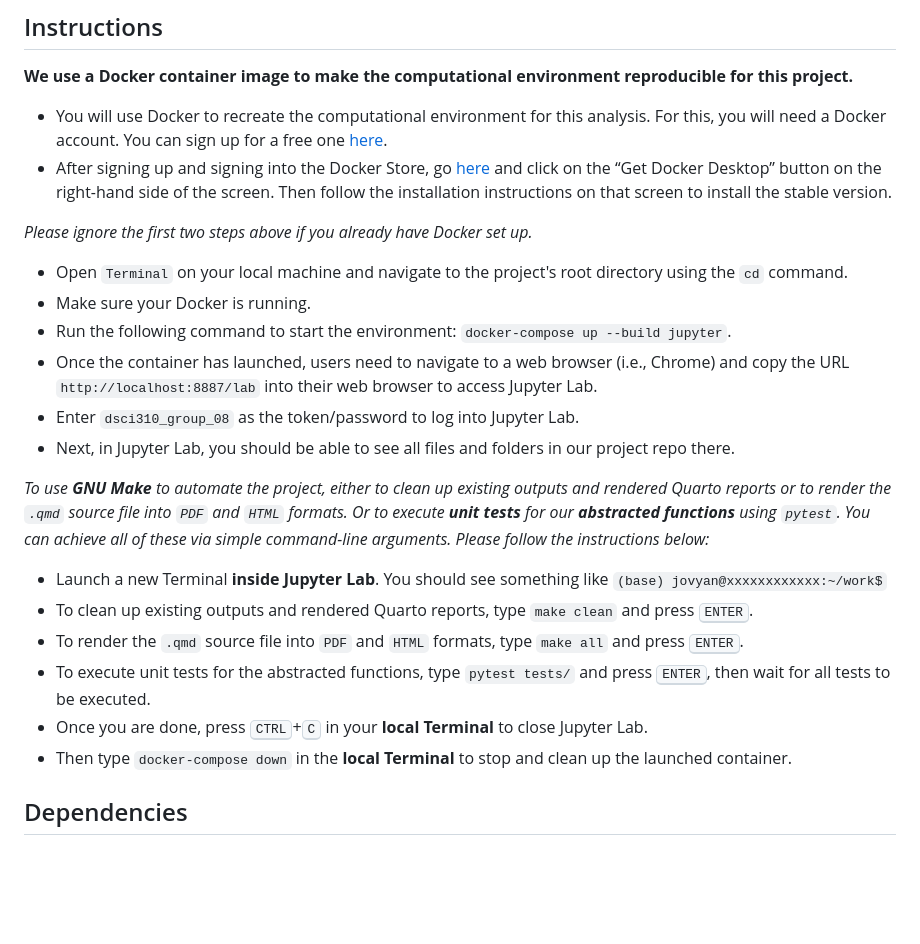
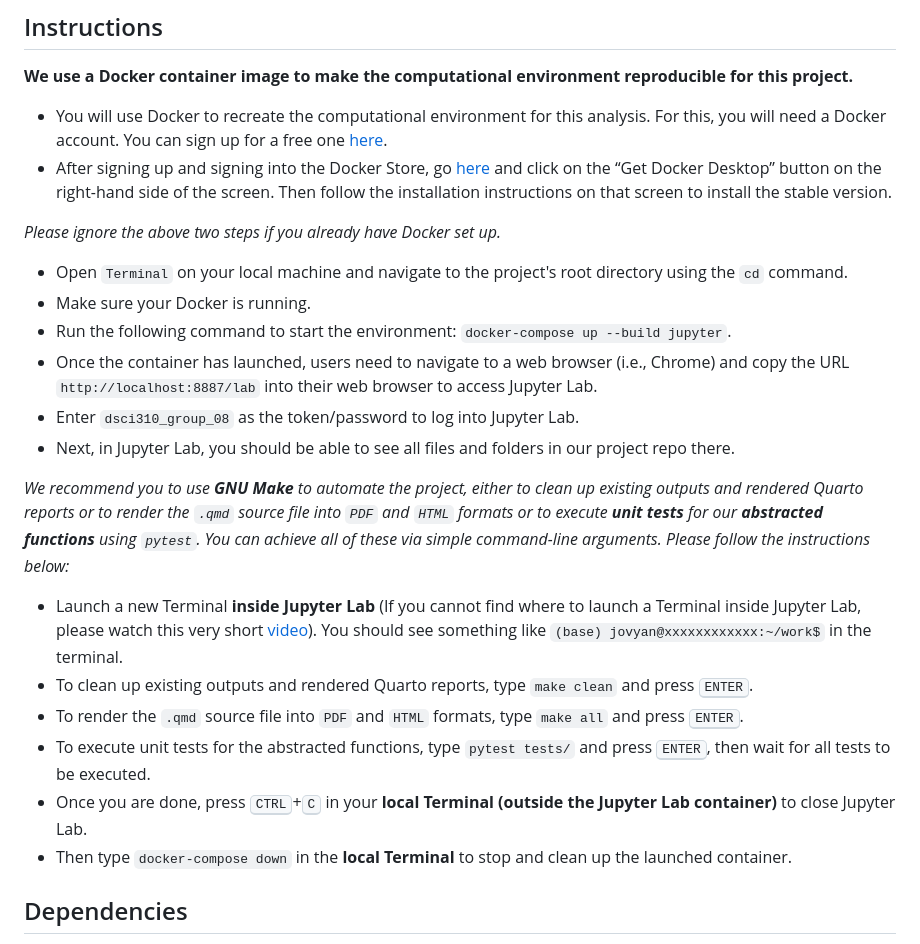
Before and after one commit to UBC-DSCI-310-2025W2/dsci-310-group-08, a Markdown page: README.md, the part around the change. Rendered like a GitHub page; blank space fills up the shorter version.

Commit message:
address review comments in the PR

```diff
--- a/README.md
+++ b/README.md
@@ -155,7 +155,7 @@ After running `make all`:
 - You will use Docker to recreate the computational environment for this analysis. For this, you will need a Docker account. You can sign up for a free one [here](https://app.docker.com/accounts/ljy0401).
 - After signing up and signing into the Docker Store, go [here](https://docs.docker.com/desktop/setup/install/windows-install/) and click on the “Get Docker Desktop” button on the right-hand side of the screen. Then follow the installation instructions on that screen to install the stable version.
 
-*Please ignore the first two steps above if you already have Docker set up.*
+*Please ignore the above two steps if you already have Docker set up.*
 
 - Open `Terminal` on your local machine and navigate to the project's root directory using the `cd` command.
 - Make sure your Docker is running.
@@ -164,13 +164,13 @@ After running `make all`:
 - Enter `dsci310_group_08` as the token/password to log into Jupyter Lab.
 - Next, in Jupyter Lab, you should be able to see all files and folders in our project repo there.
 
-*To use **GNU Make** to automate the project, either to clean up existing outputs and rendered Quarto reports or to render the `.qmd` source file into `PDF` and `HTML` formats. Or to execute **unit tests** for our **abstracted functions** using `pytest`. You can achieve all of these via simple command-line arguments. Please follow the instructions below:*
+*We recommend you to use **GNU Make** to automate the project, either to clean up existing outputs and rendered Quarto reports or to render the `.qmd` source file into `PDF` and `HTML` formats or to execute **unit tests** for our **abstracted functions** using `pytest`. You can achieve all of these via simple command-line arguments. Please follow the instructions below:*
 
-- Launch a new Terminal **inside Jupyter Lab**. You should see something like `(base) jovyan@xxxxxxxxxxxx:~/work$`
+- Launch a new Terminal **inside Jupyter Lab** (If you cannot find where to launch a Terminal inside Jupyter Lab, please watch this very short [video](https://www.youtube.com/watch?v=ynMjz1tiq9o)). You should see something like `(base) jovyan@xxxxxxxxxxxx:~/work$` in the terminal.
 - To clean up existing outputs and rendered Quarto reports, type `make clean` and press <kbd>ENTER</kbd>.
 - To render the `.qmd` source file into `PDF` and `HTML` formats, type `make all` and press <kbd>ENTER</kbd>.
 - To execute unit tests for the abstracted functions, type `pytest tests/` and press <kbd>ENTER</kbd>, then wait for all tests to be executed.
-- Once you are done, press <kbd>CTRL</kbd>+<kbd>C</kbd> in your **local Terminal** to close Jupyter Lab.
+- Once you are done, press <kbd>CTRL</kbd>+<kbd>C</kbd> in your **local Terminal (outside the Jupyter Lab container)** to close Jupyter Lab.
 - Then type `docker-compose down` in the **local Terminal** to stop and clean up the launched container.
 
 ## Dependencies
```
